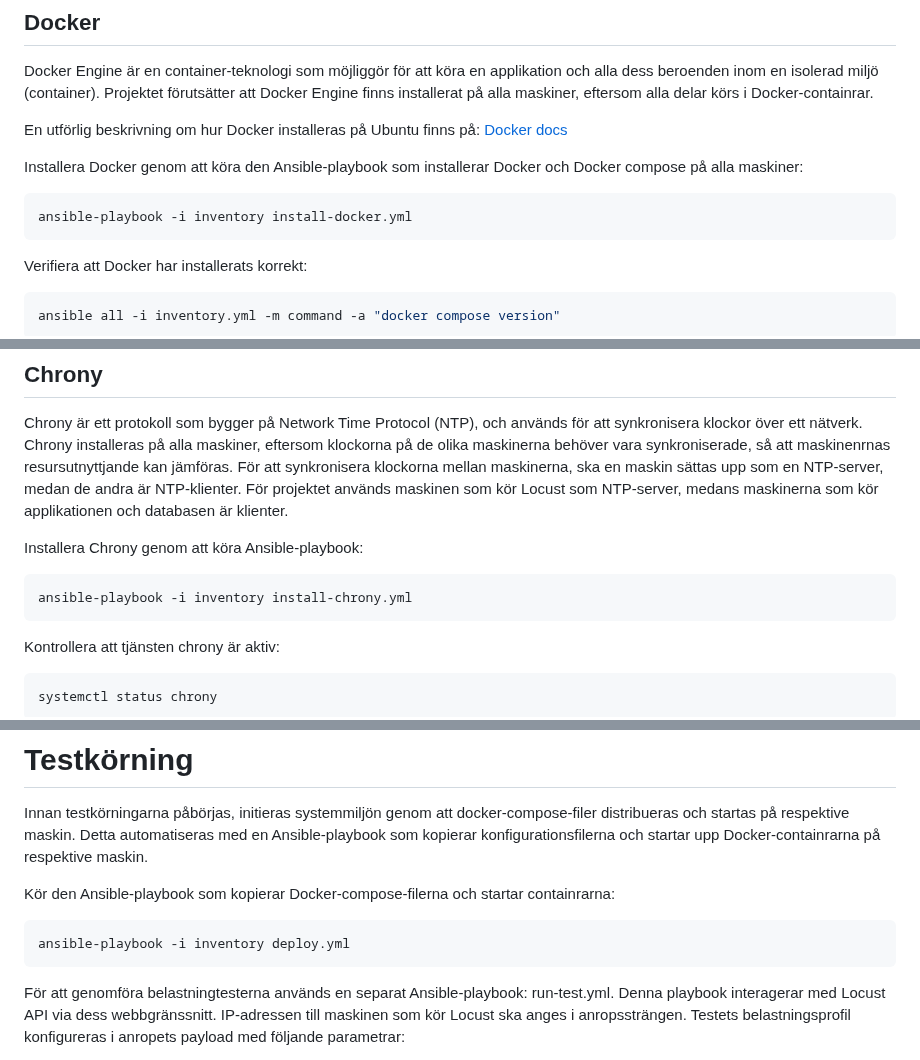
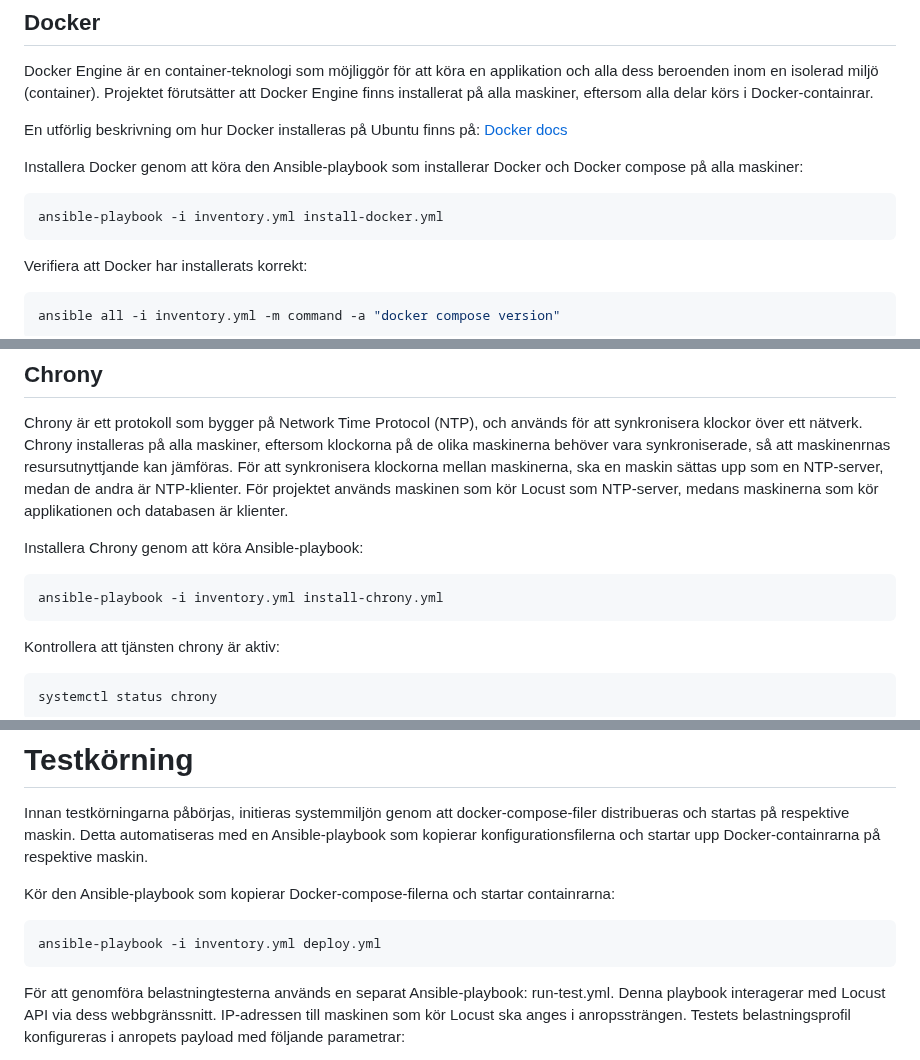
Before and after one commit to busigbil/PA1438, a Markdown page: README.md, 3 parts joined by grey strips. GitHub-like rendering.

````diff
--- a/README.md
+++ b/README.md
@@ -104,7 +104,7 @@ En utförlig beskrivning om hur Docker installeras på Ubuntu finns på: [Docker
 
 Installera Docker genom att köra den Ansible-playbook som installerar Docker och Docker compose på alla maskiner:
 ```console
-ansible-playbook -i inventory install-docker.yml
+ansible-playbook -i inventory.yml install-docker.yml
 ```
 Verifiera att Docker har installerats korrekt:
 ```console
@@ -120,7 +120,7 @@ Chrony är ett protokoll som bygger på Network Time Protocol (NTP), och använd
 
 Installera Chrony genom att köra Ansible-playbook:
 ```console
-ansible-playbook -i inventory install-chrony.yml
+ansible-playbook -i inventory.yml install-chrony.yml
 ```
 Kontrollera att tjänsten chrony är aktiv:
 ```console
@@ -142,7 +142,7 @@ Innan testkörningarna påbörjas, initieras systemmiljön genom att docker-comp
 
 Kör den Ansible-playbook som kopierar Docker-compose-filerna och startar containrarna:
 ```console
-ansible-playbook -i inventory deploy.yml
+ansible-playbook -i inventory.yml deploy.yml
 ```
 
 För att genomföra belastningtesterna används en separat Ansible-playbook: run-test.yml. Denna playbook interagerar med Locust API via dess webbgränssnitt. IP-adressen till maskinen som kör Locust ska anges i anropssträngen. Testets belastningsprofil konfigureras i anropets payload med följande parametrar:
````
